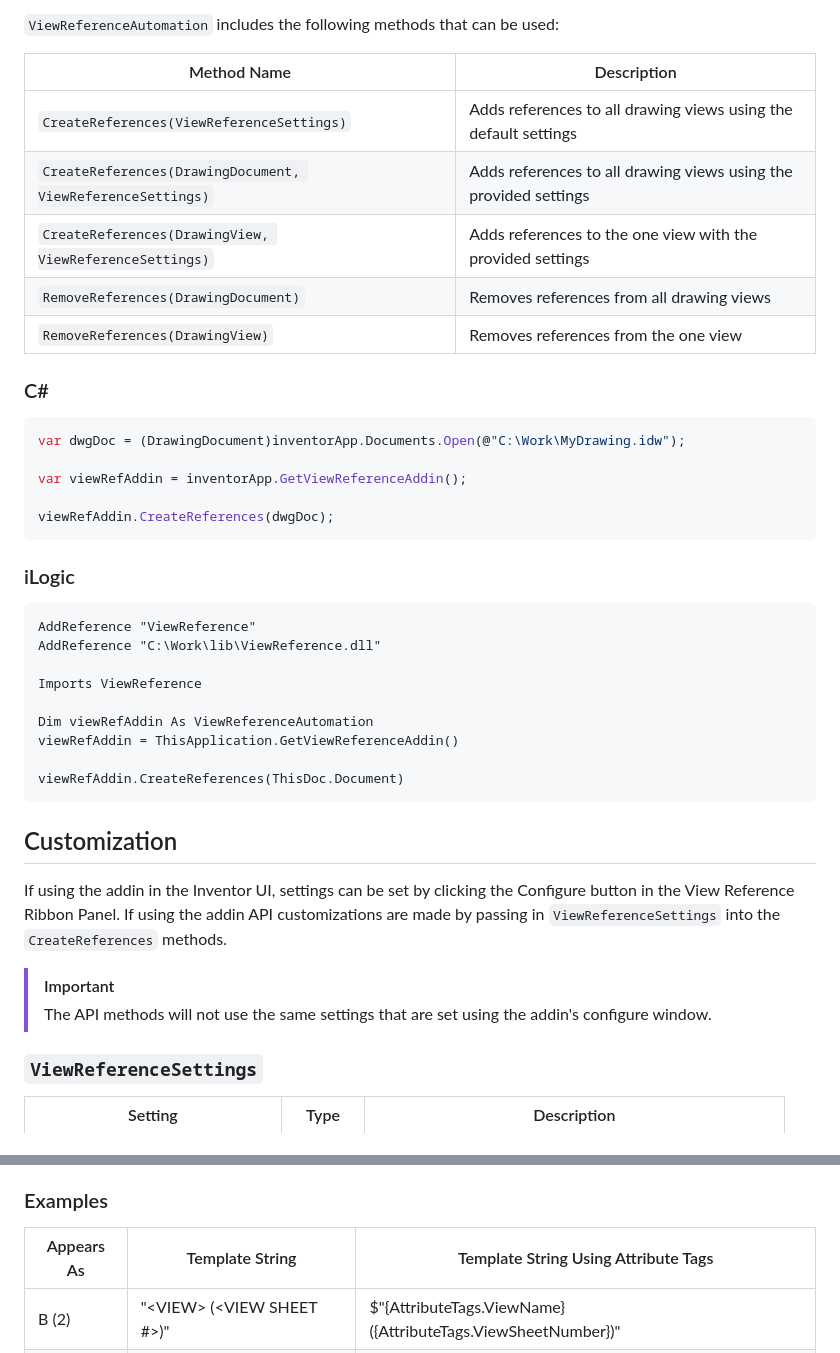
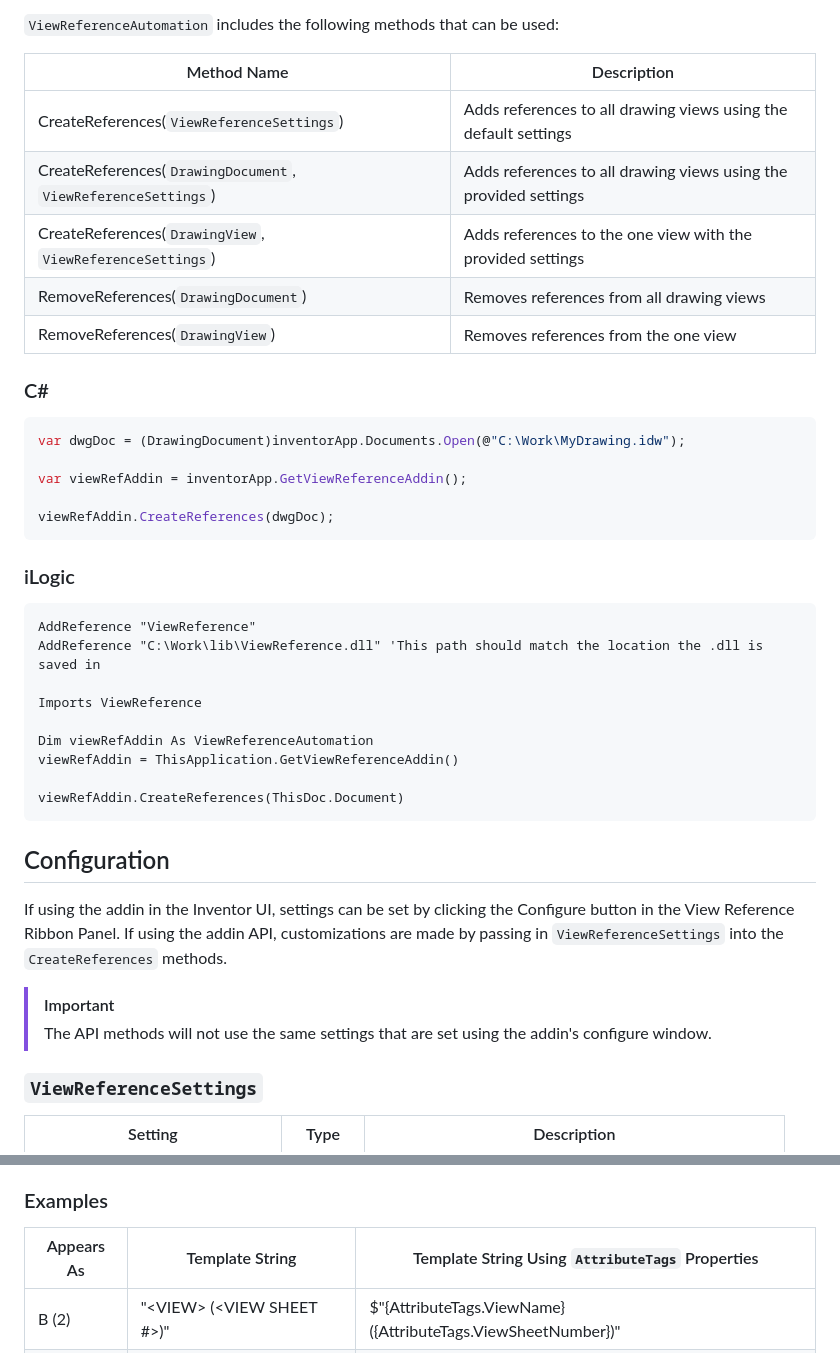
Before and after one commit to bretleasure/ViewReference, a Markdown page: Readme.md, 2 parts joined by grey strips. GitHub-like rendering.

````diff
--- a/Readme.md
+++ b/Readme.md
@@ -18,11 +18,11 @@ To use the View Reference Add-in API the dll needs to be referenced. This can be
 
 | Method Name | Description |
 | - | --- |
-| `CreateReferences(ViewReferenceSettings)` | Adds references to all drawing views using the default settings |
-| `CreateReferences(DrawingDocument, ViewReferenceSettings)` | Adds references to all drawing views using the provided settings |
-| `CreateReferences(DrawingView, ViewReferenceSettings)` | Adds references to the one view with the provided settings |
-| `RemoveReferences(DrawingDocument)` | Removes references from all drawing views |
-| `RemoveReferences(DrawingView)` | Removes references from the one view |
+| CreateReferences(`ViewReferenceSettings`) | Adds references to all drawing views using the default settings |
+| CreateReferences(`DrawingDocument`, `ViewReferenceSettings`) | Adds references to all drawing views using the provided settings |
+| CreateReferences(`DrawingView`, `ViewReferenceSettings`) | Adds references to the one view with the provided settings |
+| RemoveReferences(`DrawingDocument`) | Removes references from all drawing views |
+| RemoveReferences(`DrawingView`) | Removes references from the one view |
 
 ### C#
 ```csharp
@@ -36,7 +36,7 @@ viewRefAddin.CreateReferences(dwgDoc);
 ### iLogic
 ```vb
 AddReference "ViewReference"
-AddReference "C:\Work\lib\ViewReference.dll"
+AddReference "C:\Work\lib\ViewReference.dll" 'This path should match the location the .dll is saved in
 
 Imports ViewReference
 
@@ -46,12 +46,14 @@ viewRefAddin = ThisApplication.GetViewReferenceAddin()
 viewRefAddin.CreateReferences(ThisDoc.Document)
 ```
 
-## Customization
+## Configuration
 
-If using the addin in the Inventor UI, settings can be set by clicking the Configure button in the View Reference Ribbon Panel. If using the addin API customizations are made by passing in `ViewReferenceSettings` into the `CreateReferences` methods.
+If using the addin in the Inventor UI, settings can be set by clicking the Configure button in the View Reference Ribbon Panel. If using the addin API, customizations are made by passing in `ViewReferenceSettings` into the `CreateReferences` methods.
+
 
 > [!IMPORTANT]
 > The API methods will not use the same settings that are set using the addin's configure window.
+
 
 ### `ViewReferenceSettings`
 
@@ -82,7 +84,7 @@ Attribute tags are used to create templates for how the callouts and labels will
 
 ### Examples
 
-| Appears As | Template String | Template String Using Attribute Tags |
+| Appears As | Template String | Template String Using `AttributeTags` Properties |
 | - | --- | --- |
 | B (2) | "&lt;VIEW&gt; (<VIEW SHEET #>)" | $"{AttributeTags.ViewName} ({AttributeTags.ViewSheetNumber})"
 | B (Sh. 2) | "&lt;VIEW&gt; (Sh. <VIEW SHEET #>)" | $"{AttributeTags.ViewName} (Sh. {AttributeTags.ViewSheetNumber})" |
````
